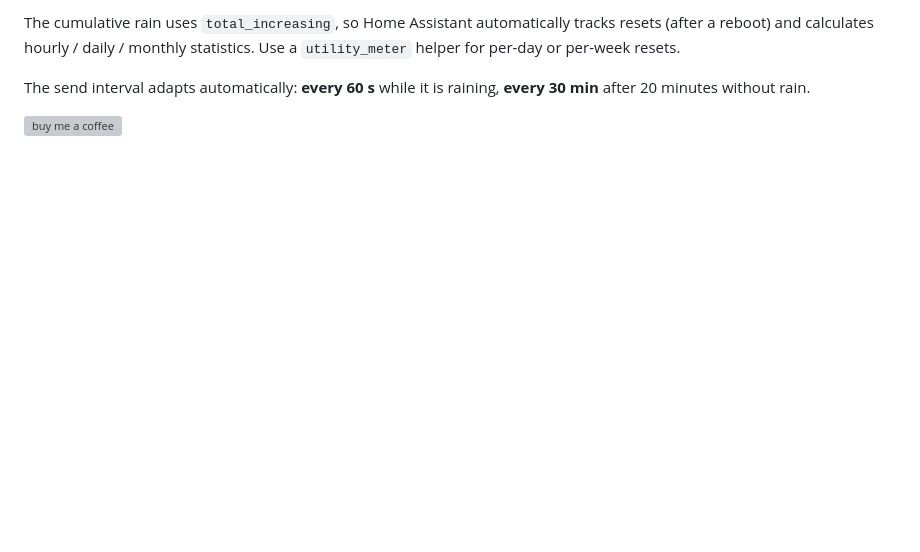
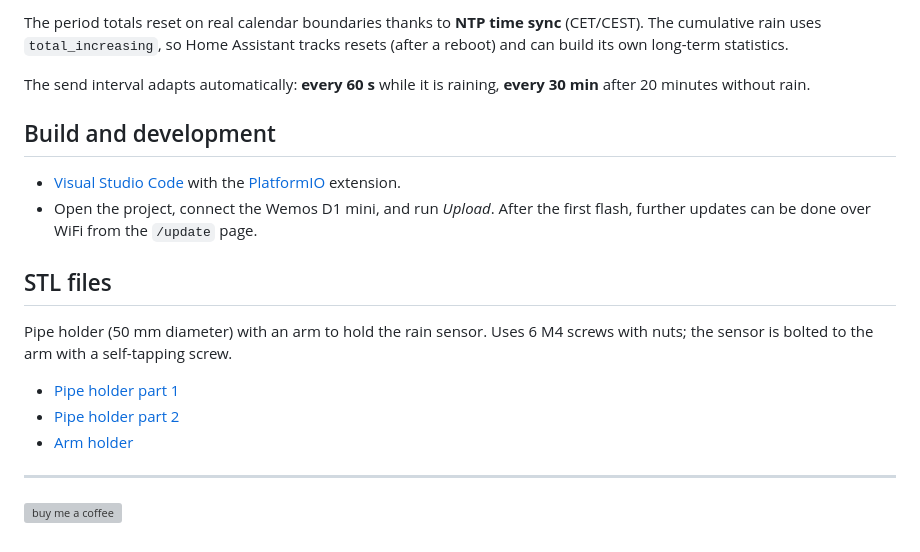
Before and after one commit to JH-Soft-Technology/ha-rain-sensor, a Markdown page: README.md, the part around one of its changes. GitHub-like rendering; blank space fills up the shorter version; grey boxes are pictures that could not be loaded.

```diff
--- a/README.md
+++ b/README.md
@@ -83,9 +104,25 @@ All values are sent in a single JSON message and split into entities via value t
 
-The cumulative rain uses `total_increasing`, so Home Assistant automatically
-tracks resets (after a reboot) and calculates hourly / daily / monthly
-statistics. Use a `utility_meter` helper for per-day or per-week resets.
+The period totals reset on real calendar boundaries thanks to **NTP time sync**
+(CET/CEST). The cumulative rain uses `total_increasing`, so Home Assistant
+tracks resets (after a reboot) and can build its own long-term statistics.
 
 The send interval adapts automatically: **every 60 s** while it is raining,
 **every 30 min** after 20 minutes without rain.
 
+## Build and development
+
+- [Visual Studio Code](https://code.visualstudio.com/) with the [PlatformIO](https://platformio.org/) extension.
+- Open the project, connect the Wemos D1 mini, and run *Upload*. After the first flash, further updates can be done over WiFi from the `/update` page.
+
+## STL files
+
+Pipe holder (50 mm diameter) with an arm to hold the rain sensor. Uses 6 M4
+screws with nuts; the sensor is bolted to the arm with a self-tapping screw.
+
+- [Pipe holder part 1](https://github.com/JH-Soft-Technology/ha-rain-sensor/blob/master/3d_print/rain%20sensor%20tube%20holder%20part%201.stl)
+- [Pipe holder part 2](https://github.com/JH-Soft-Technology/ha-rain-sensor/blob/master/3d_print/rain%20sensor%20tube%20holder%20part%202.stl)
+- [Arm holder](https://github.com/JH-Soft-Technology/ha-rain-sensor/blob/master/3d_print/Rain%20sensor%20arm.stl)
+
+---
+
 [![buy me a coffee](https://www.buymeacoffee.com/assets/img/custom_images/orange_img.png)](https://www.buymeacoffee.com/jhoralek)
```
Also changed, not shown: other parts of README.md (+66 -45 lines).
